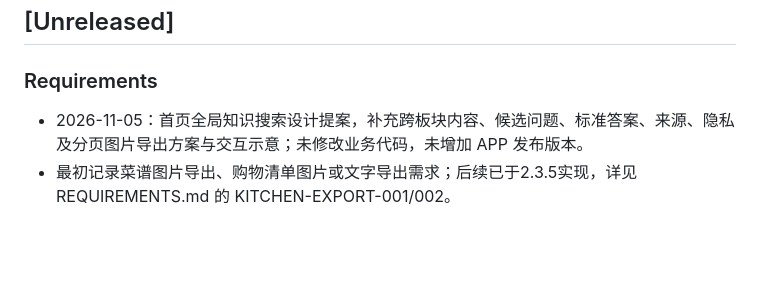
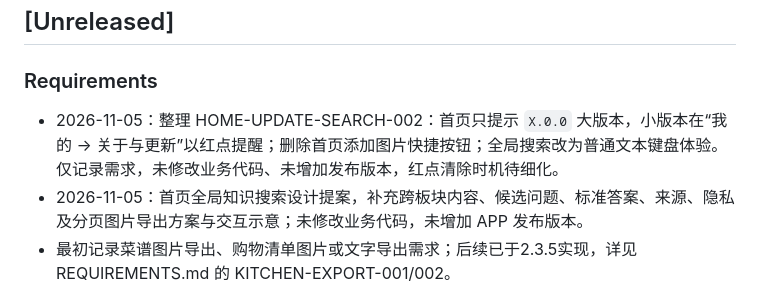
Before and after one commit to xiziyuse-cmd/LifeAtlas, a Markdown page: CHANGELOG.md, the part around the change. GitHub-like rendering; blank space fills up the shorter version.

Commit message:
docs: specify update notices and home search refinements

```diff
--- a/CHANGELOG.md
+++ b/CHANGELOG.md
@@ -37,6 +37,7 @@
 
 ### Requirements
 
+- 2026-11-05：整理 HOME-UPDATE-SEARCH-002：首页只提示 `X.0.0` 大版本，小版本在“我的 → 关于与更新”以红点提醒；删除首页添加图片快捷按钮；全局搜索改为普通文本键盘体验。仅记录需求，未修改业务代码、未增加发布版本，红点清除时机待细化。
 - 2026-11-05：首页全局知识搜索设计提案，补充跨板块内容、候选问题、标准答案、来源、隐私及分页图片导出方案与交互示意；未修改业务代码，未增加 APP 发布版本。
 - 最初记录菜谱图片导出、购物清单图片或文字导出需求；后续已于2.3.5实现，详见 REQUIREMENTS.md 的 KITCHEN-EXPORT-001/002。
 
```
Also changed, not shown: REQUIREMENTS.md (+14 -0 lines).
